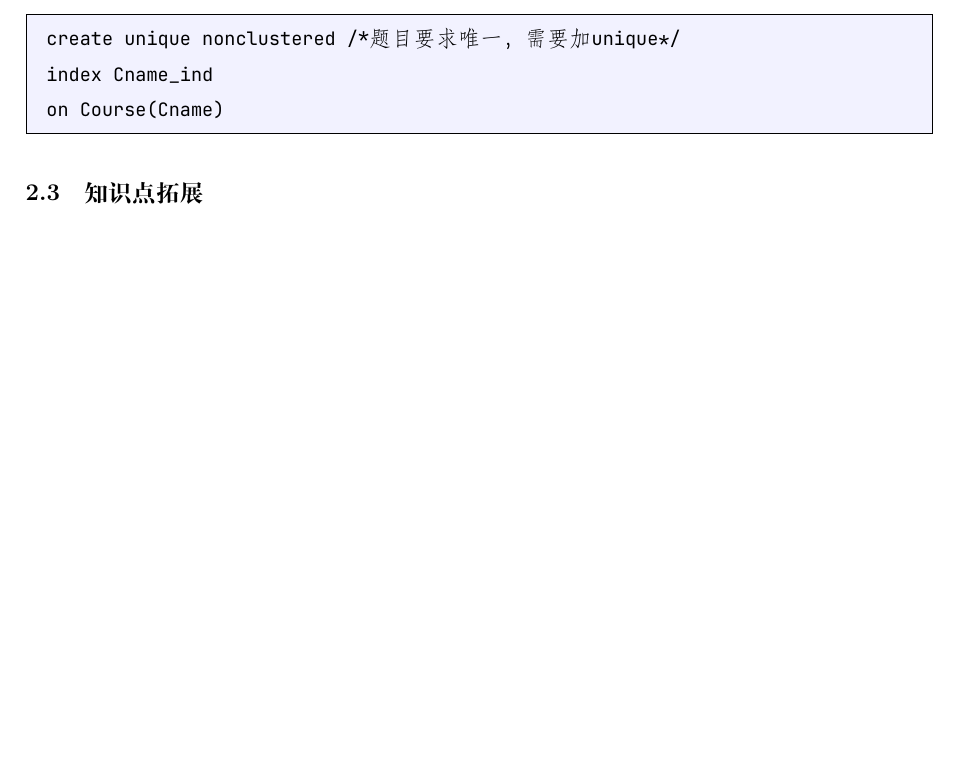
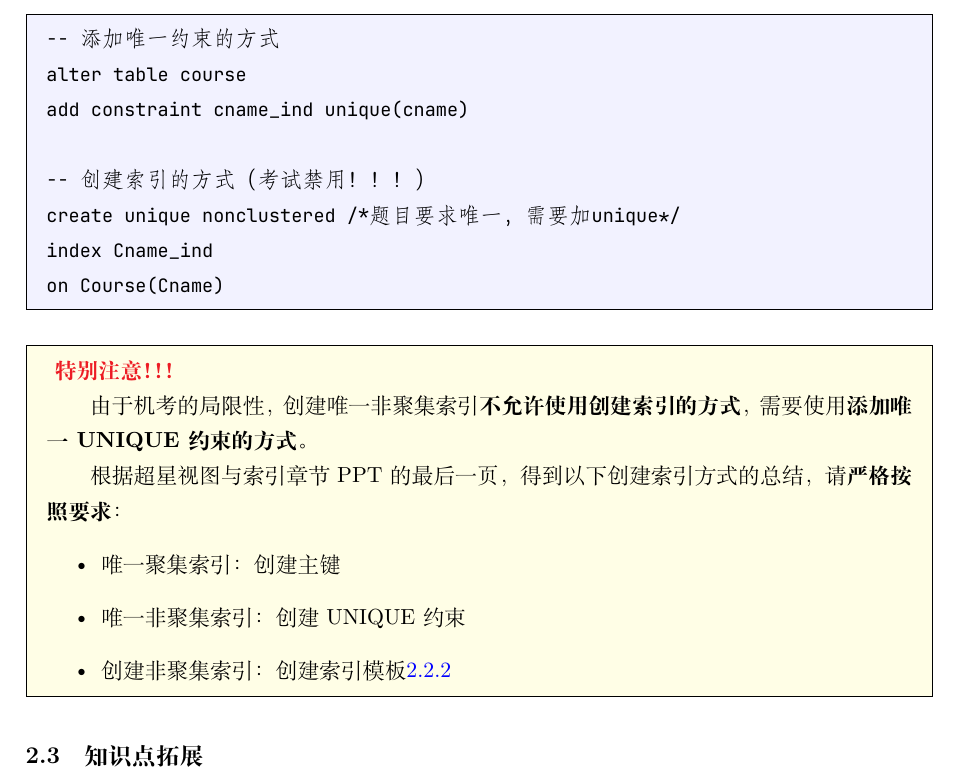
Before and after one commit to qtcyy/SQL-Final-Review, a LaTeX document (page/main/main.tex, which reads page/sections/2.tex): part of page 7 of 35, cut at the place of the change, the shorter picture padded with empty space. Compiled offline with XeLaTeX.

Commit message:
fix: 🐛 第2题特别注意事项

```diff
--- a/page/sections/2.tex
+++ b/page/sections/2.tex
@@ -78,10 +78,29 @@ on Student(sname)
 
 \begin{mdframed}[backgroundcolor=blue!5]
 \begin{verbatim}
+-- 添加唯一约束的方式
+alter table course
+add constraint cname_ind unique(cname)
+
+-- 创建索引的方式（考试禁用！！！）
 create unique nonclustered /*题目要求唯一，需要加unique*/
 index Cname_ind
 on Course(Cname)
 \end{verbatim}
+\end{mdframed}
+
+\begin{mdframed}[backgroundcolor=yellow!10]
+  \textbf{ \textcolor{Red}{特别注意！！！}}
+
+  \qquad 由于机考的局限性，创建唯一非聚集索引\textbf{不允许使用创建索引的方式}，
+  需要使用\textbf{添加唯一UNIQUE约束的方式}。
+
+  \qquad 根据超星视图与索引章节PPT的最后一页，得到以下创建索引方式的总结，请\textbf{严格按照要求}：
+  \begin{itemize}
+    \item 唯一聚集索引：创建主键
+    \item 唯一非聚集索引：创建UNIQUE约束
+    \item 创建非聚集索引：创建索引模板\ref{index:1}
+  \end{itemize}
 \end{mdframed}
 
 \subsection{知识点拓展}
```
Also changed, not shown: page/main/main.pdf, 4 other files.
